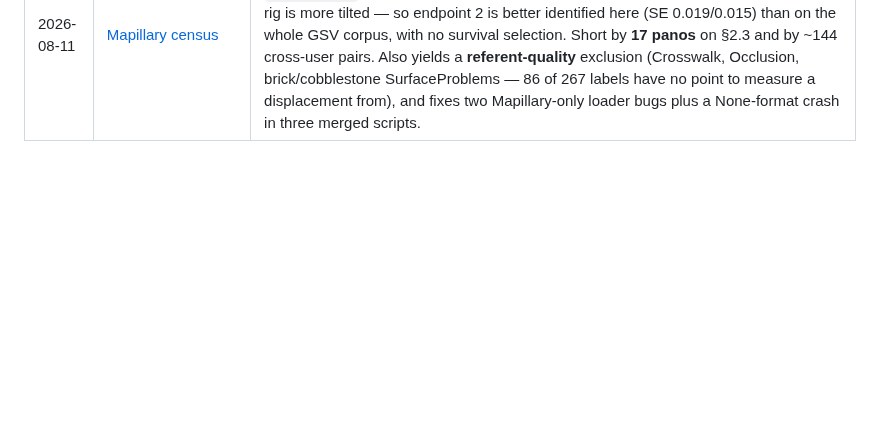
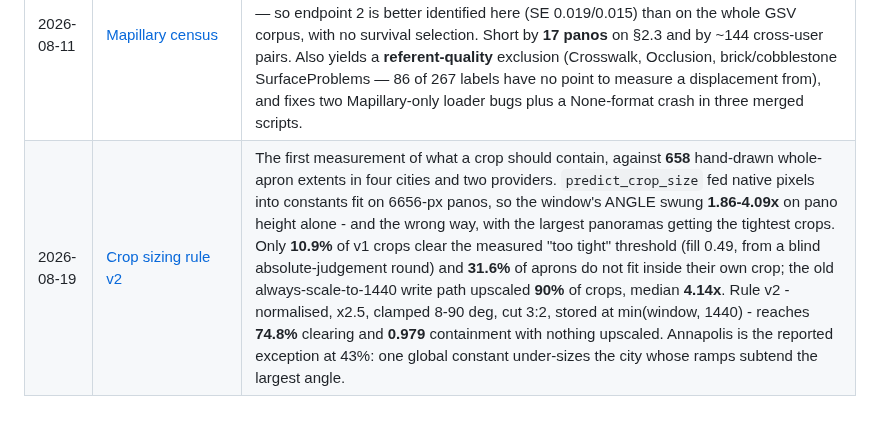
Before and after one commit to ProjectSidewalk/sidewalk-panorama-tools, a Markdown page: reports/README.md, the part around the change. GitHub-like rendering; blank space fills up the shorter version.

```diff
--- a/reports/README.md
+++ b/reports/README.md
@@ -60,3 +60,4 @@ A report is the narrative; the tests and fixtures are the enforcement. Neither r
 | 2026-08-10 | [Off-target markers on screen](2026-08-10-off-target-markers-validate.md) | 626k labels, 8 cities (+teaneck, +chicago): 17.40% of in-window records don't reproduce their own pano_x/y — and the record is what Validate renders, so 4–17% of in-window labels sit ≥ 4 px off on screen, dropping to ≤ 0.28% after the one-day 7.20.7 cliff (2024-09-25 in three cities). Decomposes the x misses (58% pure heading staleness; miss groups sharing a stored POV share one dx in 83–93% of cases), repairs **100.00% of all 19,472 misses** from pano_x/y (committed per-label CSVs), and shows 20 legend-annotated before/after examples on real pano imagery. SidewalkWebpage#4842's two example labels are both `exact` — not this bug. |
 | 2026-08-11 | [The off-axis covariate](2026-08-11-offaxis-covariate.md) | #4842's example labels replay `exact`, so the residual visual offset splits three ways across two frames — and Study 1 is blind to the render-side one. Registers the click's off-axis offset (**95.08%** of its variation survives the pre-registered band fixed effects) and the hard **−35°** pitch floor (10.18% of labels, 49.2% of the >30° band) as the covariates that tell a capture-side projection error from rig tilt and from placement behaviour. Amends the pre-registration §7. |
 | 2026-08-11 | [Mapillary census](2026-08-11-mapillary-census.md) | Richmond, the first Mapillary city: all **267** labels replay **exactly** on both axes, so the GSV projection and fov ladder transfer and `exact_y` is meaningful there. `camera_roll` is served for 100% of Mapillary rows vs **0%** of 438k GSV rows, and the rig is more tilted — so endpoint 2 is better identified here (SE 0.019/0.015) than on the whole GSV corpus, with no survival selection. Short by **17 panos** on §2.3 and by ~144 cross-user pairs. Also yields a **referent-quality** exclusion (Crosswalk, Occlusion, brick/cobblestone SurfaceProblems — 86 of 267 labels have no point to measure a displacement from), and fixes two Mapillary-only loader bugs plus a None-format crash in three merged scripts. |
+| 2026-08-19 | [Crop sizing rule v2](2026-08-19-crop-sizing-v2.md) | The first measurement of what a crop should contain, against **658** hand-drawn whole-apron extents in four cities and two providers. `predict_crop_size` fed native pixels into constants fit on 6656-px panos, so the window's ANGLE swung **1.86-4.09x** on pano height alone - and the wrong way, with the largest panoramas getting the tightest crops. Only **10.9%** of v1 crops clear the measured "too tight" threshold (fill 0.49, from a blind absolute-judgement round) and **31.6%** of aprons do not fit inside their own crop; the old always-scale-to-1440 write path upscaled **90%** of crops, median **4.14x**. Rule v2 - normalised, x2.5, clamped 8-90 deg, cut 3:2, stored at min(window, 1440) - reaches **74.8%** clearing and **0.979** containment with nothing upscaled. Annapolis is the reported exception at 43%: one global constant under-sizes the city whose ramps subtend the largest angle. |
```
Also changed, not shown: CLAUDE.md (+1 -1 lines), README.md (+1 -1 lines), reports/2026-08-19-crop-sizing-v2.md (added, +175 -0 lines), reports/figures/2026-08-19-crop-sizing-examples.jpg (added), 7 other files.
